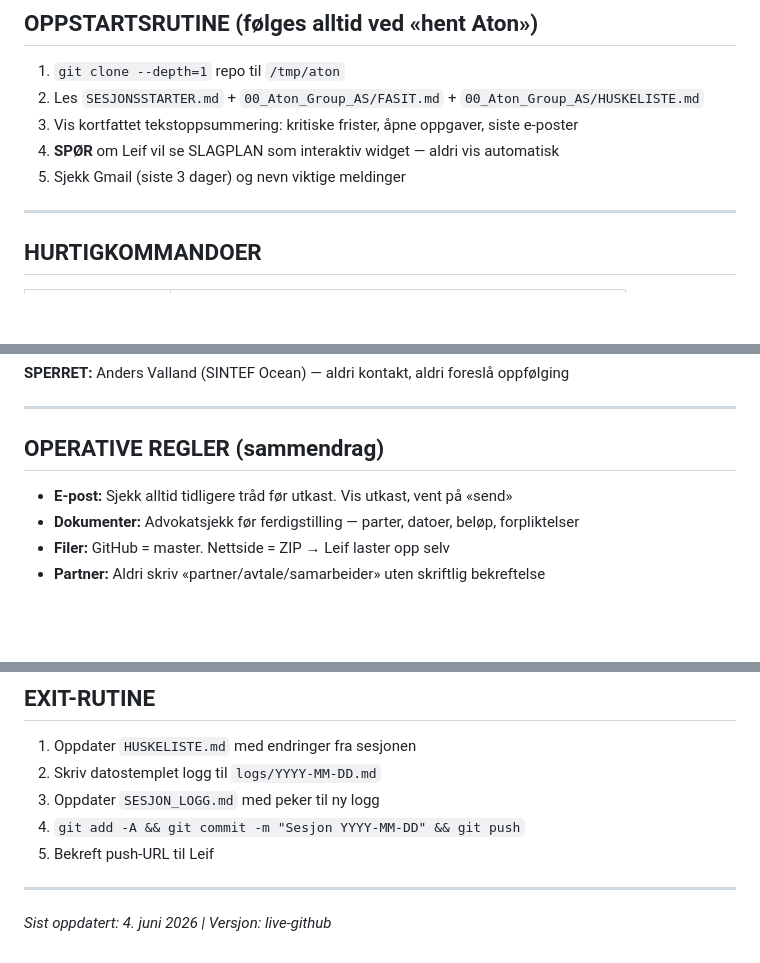
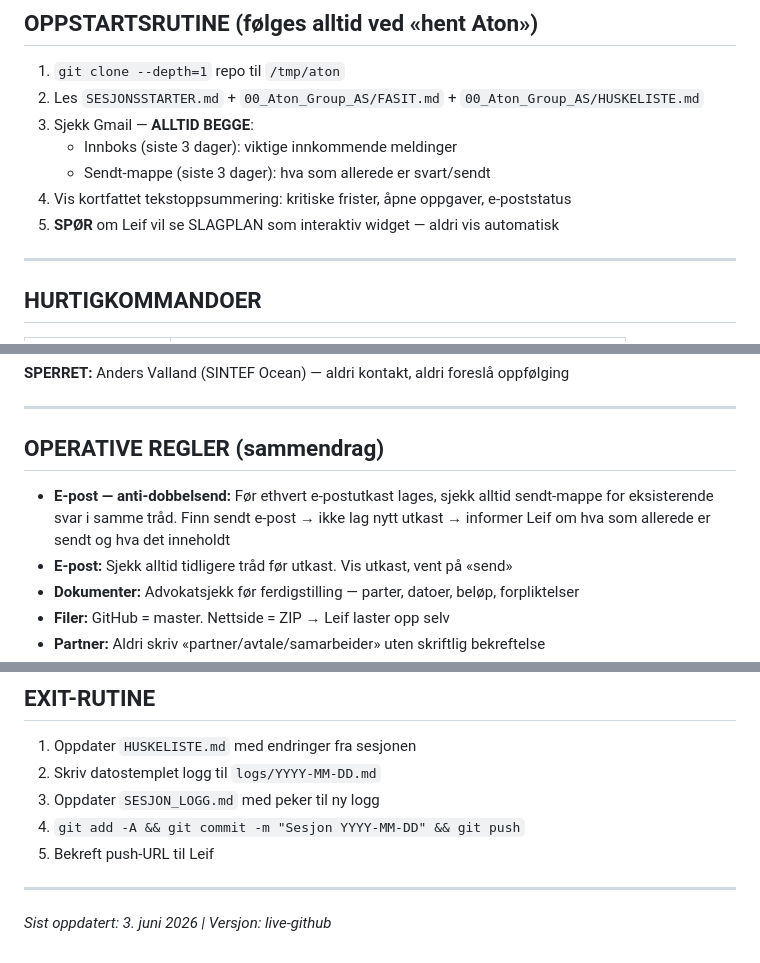
Before and after one commit to atongroup/aton-backup, a Markdown page: SESJONSSTARTER.md, 3 parts joined by grey strips. Rendered like a GitHub page; blank space fills up the shorter version.

Commit message:
Rutine: sjekk sendt-mappe ved oppstart, anti-dobbelsend regel

```diff
--- a/SESJONSSTARTER.md
+++ b/SESJONSSTARTER.md
@@ -9,9 +9,11 @@
 
 1. `git clone --depth=1` repo til `/tmp/aton`
 2. Les `SESJONSSTARTER.md` + `00_Aton_Group_AS/FASIT.md` + `00_Aton_Group_AS/HUSKELISTE.md`
-3. Vis kortfattet tekstoppsummering: kritiske frister, åpne oppgaver, siste e-poster
-4. **SPØR** om Leif vil se SLAGPLAN som interaktiv widget — aldri vis automatisk
-5. Sjekk Gmail (siste 3 dager) og nevn viktige meldinger
+3. Sjekk Gmail — **ALLTID BEGGE**:
+   - Innboks (siste 3 dager): viktige innkommende meldinger
+   - Sendt-mappe (siste 3 dager): hva som allerede er svart/sendt
+4. Vis kortfattet tekstoppsummering: kritiske frister, åpne oppgaver, e-poststatus
+5. **SPØR** om Leif vil se SLAGPLAN som interaktiv widget — aldri vis automatisk
 
 ---
 
@@ -80,6 +82,7 @@
 
 ## OPERATIVE REGLER (sammendrag)
 
+- **E-post — anti-dobbelsend:** Før ethvert e-postutkast lages, sjekk alltid sendt-mappe for eksisterende svar i samme tråd. Finn sendt e-post → ikke lag nytt utkast → informer Leif om hva som allerede er sendt og hva det inneholdt
 - **E-post:** Sjekk alltid tidligere tråd før utkast. Vis utkast, vent på «send»
 - **Dokumenter:** Advokatsjekk før ferdigstilling — parter, datoer, beløp, forpliktelser
 - **Filer:** GitHub = master. Nettside = ZIP → Leif laster opp selv
@@ -98,4 +101,4 @@
 
 ---
 
-*Sist oppdatert: 4. juni 2026 | Versjon: live-github*
+*Sist oppdatert: 3. juni 2026 | Versjon: live-github*
```
